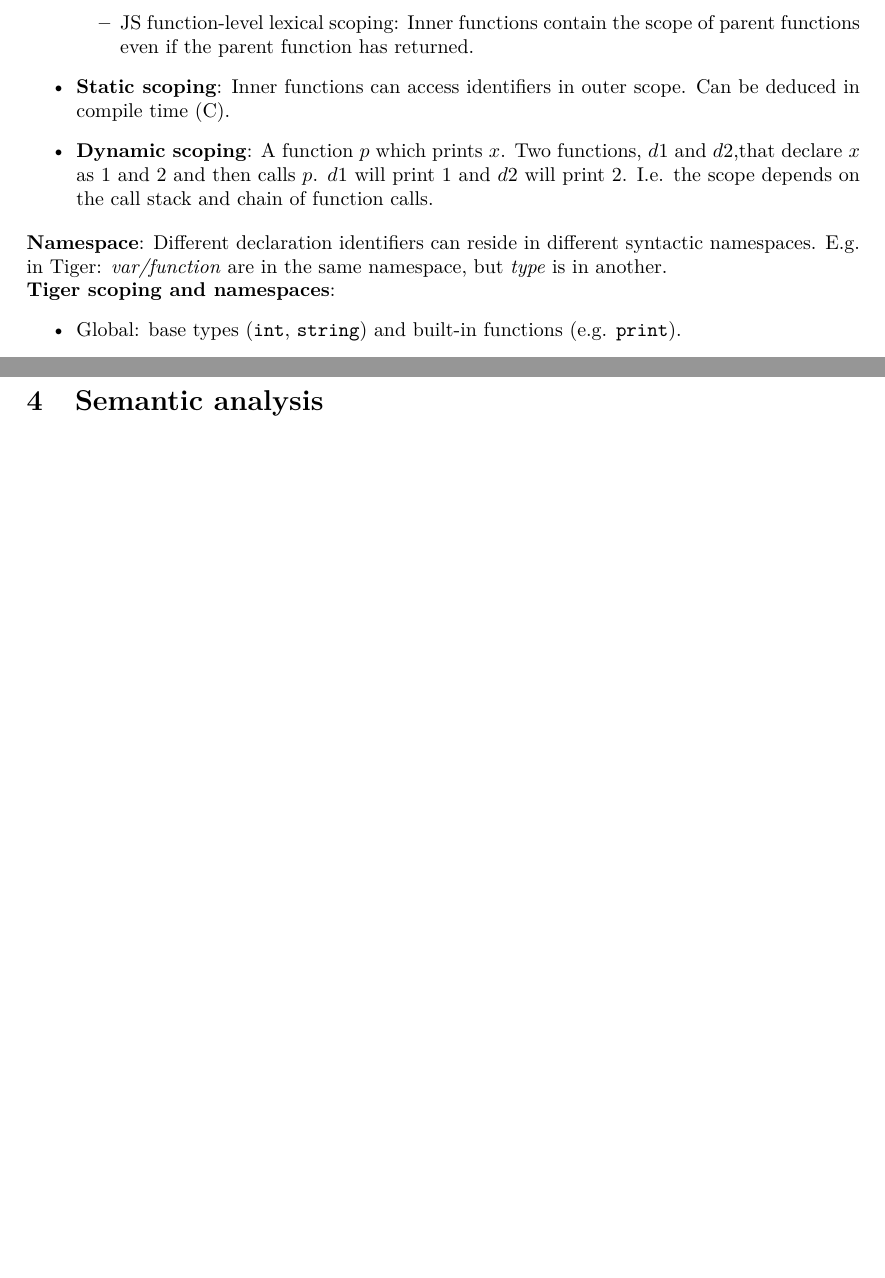
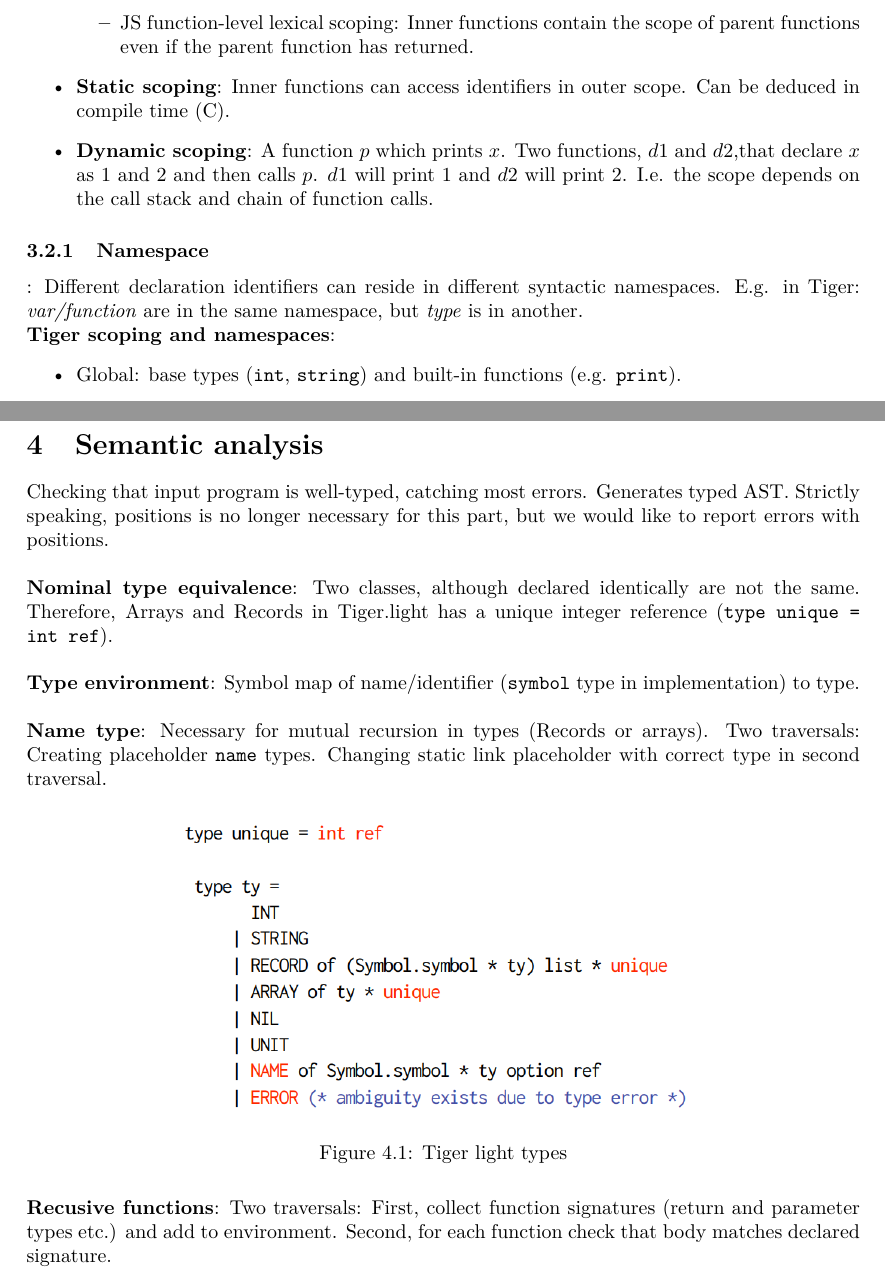
Before and after one commit to arcuo/dovs_noter, a LaTeX document (main.tex, which reads parse.tex, sem.tex): two parts of pages 8 and 9 of 9, joined at a grey line, cut so that both start at the same text, the shorter picture padded with empty space. Compiled offline with pdfLaTeX.

Commit message:
sem progress

```diff
--- a/main.tex
+++ b/main.tex
@@ -18,11 +18,11 @@
 \usepackage{wrapfig}
 \usepackage{listings}
 \usepackage{subfigure}
-
 \usepackage{chngcntr}
+\counterwithin{figure}{section}
 
 \title{dOvs Eksamens Noter}
-\author{Hugh Benjamin Zachariae}
+\author{Hugh Benjamin Zachariae, Mac, Flamingo}
 \date{January 2020}
 
 \begin{document}
--- a/parse.tex
+++ b/parse.tex
@@ -111,7 +111,7 @@ Rules of programming language to regulate how names and ID's are resolved.\\
     \item \textbf{Dynamic scoping}: A function $p$ which prints $x$. Two functions, $d1$ and $d2$,that declare $x$ as 1 and 2 and then calls $p$. $d1$ will print 1 and $d2$ will print 2. I.e. the scope depends on the call stack and chain of function calls.
 \end{itemize}
 
-\textbf{Namespace}: Different declaration identifiers can reside in different syntactic namespaces. E.g. in Tiger: \textit{var/function} are in the same namespace, but \textit{type} is in another.
+\subsubsection{Namespace}: Different declaration identifiers can reside in different syntactic namespaces. E.g. in Tiger: \textit{var/function} are in the same namespace, but \textit{type} is in another.
 
 \textbf{Tiger scoping and namespaces}:
 \begin{itemize}
--- a/sem.tex
+++ b/sem.tex
@@ -1 +1,18 @@
 \section{Semantic analysis}
+
+Checking that input program is well-typed, catching most errors. Generates typed AST. Strictly speaking, positions is no longer necessary for this part, but we would like to report errors with positions.\\
+
+\textbf{Nominal type equivalence}: Two classes, although declared identically are not the same. Therefore, Arrays and Records in Tiger.light has a unique integer reference (\texttt{type unique = int ref}).\\
+
+\textbf{Type environment}: Symbol map of name/identifier (\texttt{symbol} type in implementation) to type.\\
+
+\textbf{Name type}: Necessary for mutual recursion in types (Records or arrays). Two traversals: Creating placeholder \texttt{name} types. Changing static link placeholder with correct type in second traversal.
+
+\begin{figure}[h]
+    \centering
+    \includegraphics[scale=0.5]{assets/tigerlight_types.PNG}
+    \caption{Tiger light types}
+    \label{tiger_types}
+\end{figure}
+
+\textbf{Recusive functions}: Two traversals: First, collect function signatures (return and parameter types etc.) and add to environment. Second, for each function check that body matches declared signature.
```
Also changed, not shown: assets/tigerlight_types.PNG (added), out/main.pdf, 7 other files.
